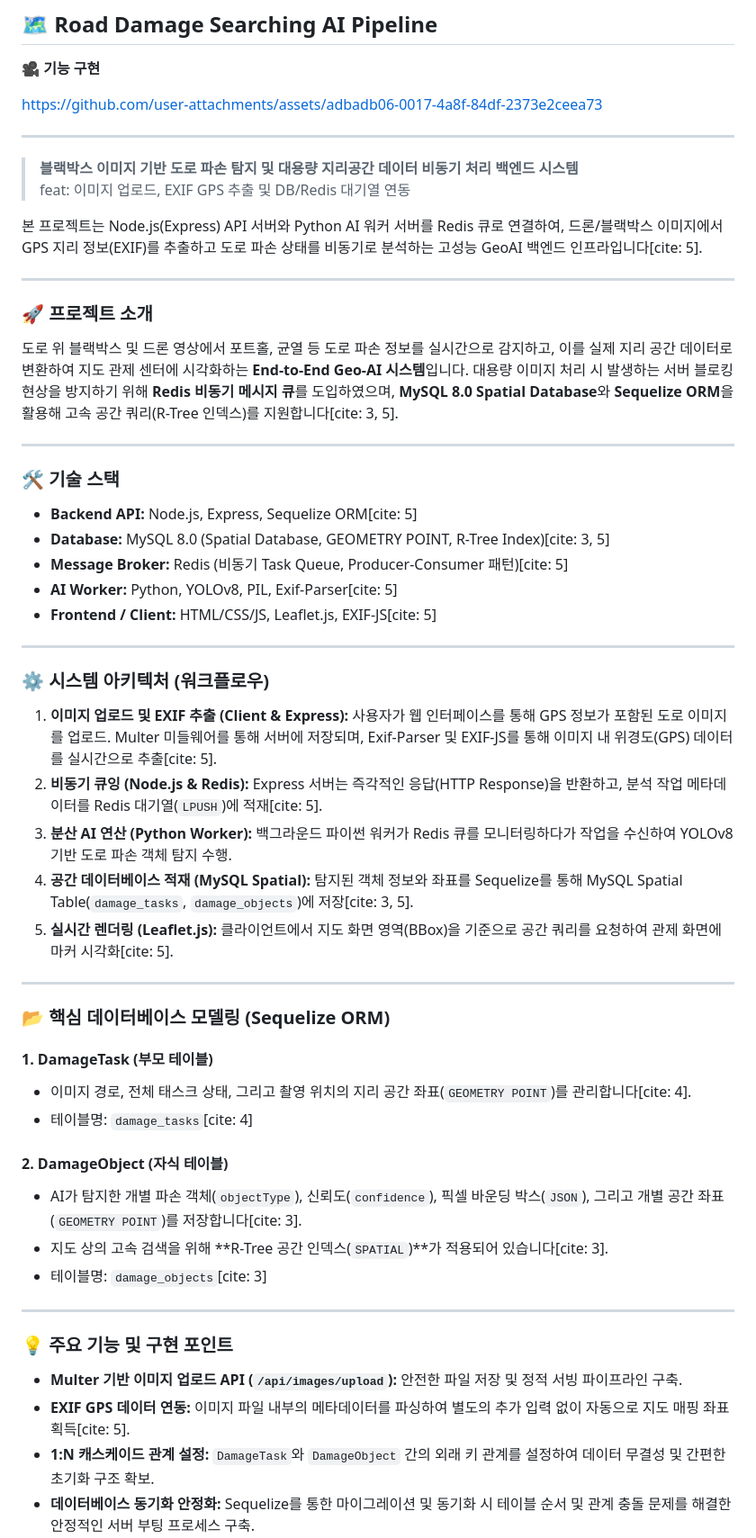
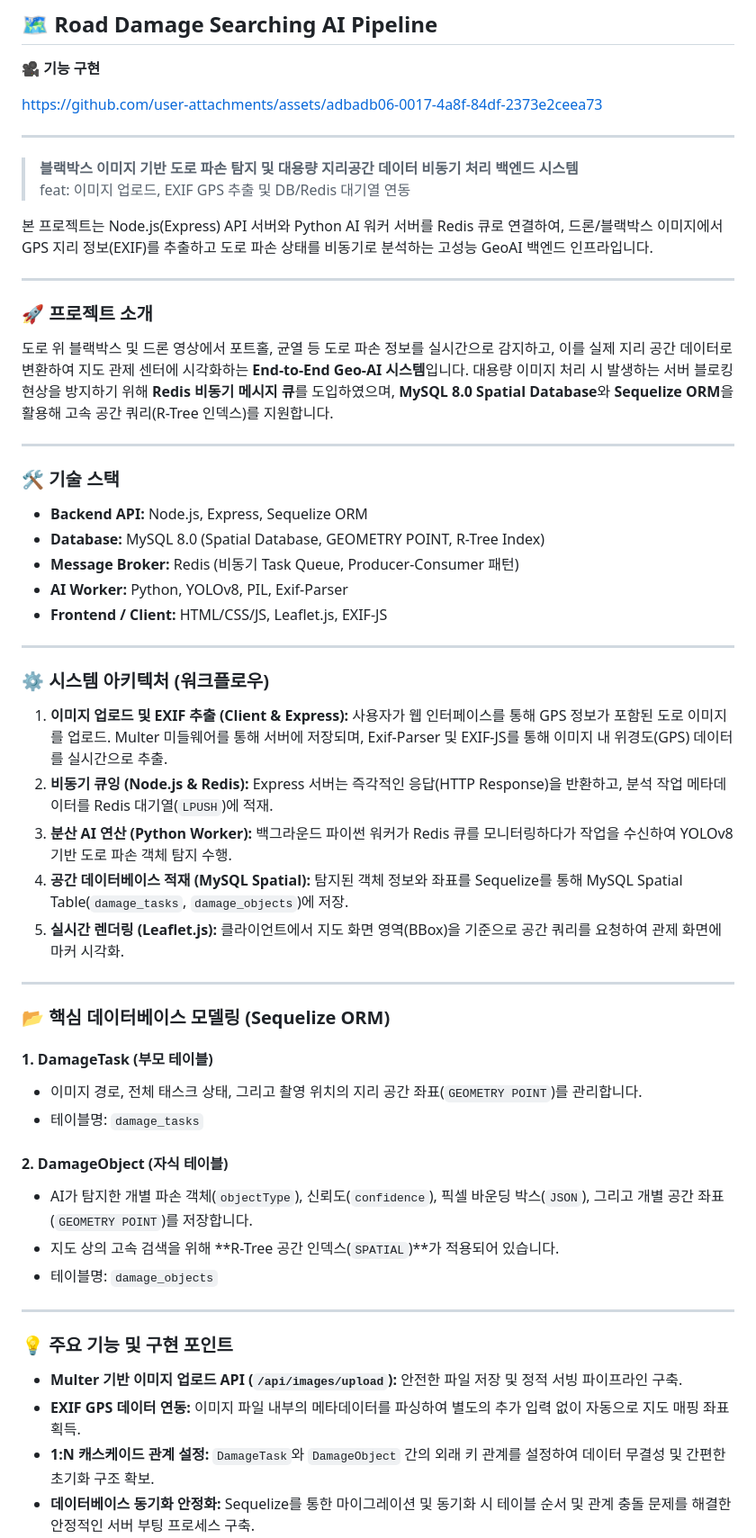
Before and after one commit to mic006016/geo-bbox-ai-pipeline, a Markdown page: README.md, the part around the change. Shown at 90% size. Drawn GitHub-style.

Commit message:
Refactor README for clarity and formatting
Removed unnecessary HTML entities and improved readability in the project description and technology stack sections.

```diff
--- a/README.md
+++ b/README.md
@@ -10,53 +10,53 @@ https://github.com/user-attachments/assets/adbadb06-0017-4a8f-84df-2373e2ceea73
 > <br>
 > feat: 이미지 업로드, EXIF GPS 추출 및 DB/Redis 대기열 연동
 
-본 프로젝트는 Node.js(Express) API 서버와 Python AI 워커 서버를 Redis 큐로 연결하여, 드론/블랙박스 이미지에서 GPS 지리 정보(EXIF)를 추출하고 도로 파손 상태를 비동기로 분석하는 고성능 GeoAI 백엔드 인프라입니다[cite: 5].
+본 프로젝트는 Node.js(Express) API 서버와 Python AI 워커 서버를 Redis 큐로 연결하여, 드론/블랙박스 이미지에서 GPS 지리 정보(EXIF)를 추출하고 도로 파손 상태를 비동기로 분석하는 고성능 GeoAI 백엔드 인프라입니다.
 
 ---
 
 ### 🚀 프로젝트 소개
 
 도로 위 블랙박스 및 드론 영상에서 포트홀, 균열 등 도로 파손 정보를 실시간으로 감지하고, 이를 실제 지리 공간 데이터로 변환하여 지도 관제 센터에 시각화하는 **End-to-End Geo-AI 시스템**입니다.
-대용량 이미지 처리 시 발생하는 서버 블로킹 현상을 방지하기 위해 **Redis 비동기 메시지 큐**를 도입하였으며, **MySQL 8.0 Spatial Database**와 **Sequelize ORM**을 활용해 고속 공간 쿼리(R-Tree 인덱스)를 지원합니다[cite: 3, 5].
+대용량 이미지 처리 시 발생하는 서버 블로킹 현상을 방지하기 위해 **Redis 비동기 메시지 큐**를 도입하였으며, **MySQL 8.0 Spatial Database**와 **Sequelize ORM**을 활용해 고속 공간 쿼리(R-Tree 인덱스)를 지원합니다.
 
 ---
 
 ### 🛠️ 기술 스택
 
-- **Backend API:** Node.js, Express, Sequelize ORM[cite: 5]
-- **Database:** MySQL 8.0 (Spatial Database, GEOMETRY POINT, R-Tree Index)[cite: 3, 5]
-- **Message Broker:** Redis (비동기 Task Queue, Producer-Consumer 패턴)[cite: 5]
-- **AI Worker:** Python, YOLOv8, PIL, Exif-Parser[cite: 5]
-- **Frontend / Client:** HTML/CSS/JS, Leaflet.js, EXIF-JS[cite: 5]
+- **Backend API:** Node.js, Express, Sequelize ORM
+- **Database:** MySQL 8.0 (Spatial Database, GEOMETRY POINT, R-Tree Index)
+- **Message Broker:** Redis (비동기 Task Queue, Producer-Consumer 패턴)
+- **AI Worker:** Python, YOLOv8, PIL, Exif-Parser
+- **Frontend / Client:** HTML/CSS/JS, Leaflet.js, EXIF-JS
 
 ---
 
 ### ⚙️ 시스템 아키텍처 (워크플로우)
 
-1. **이미지 업로드 및 EXIF 추출 (Client & Express):** 사용자가 웹 인터페이스를 통해 GPS 정보가 포함된 도로 이미지를 업로드. Multer 미들웨어를 통해 서버에 저장되며, Exif-Parser 및 EXIF-JS를 통해 이미지 내 위경도(GPS) 데이터를 실시간으로 추출[cite: 5].
-2. **비동기 큐잉 (Node.js & Redis):** Express 서버는 즉각적인 응답(HTTP Response)을 반환하고, 분석 작업 메타데이터를 Redis 대기열(`LPUSH`)에 적재[cite: 5].
+1. **이미지 업로드 및 EXIF 추출 (Client & Express):** 사용자가 웹 인터페이스를 통해 GPS 정보가 포함된 도로 이미지를 업로드. Multer 미들웨어를 통해 서버에 저장되며, Exif-Parser 및 EXIF-JS를 통해 이미지 내 위경도(GPS) 데이터를 실시간으로 추출.
+2. **비동기 큐잉 (Node.js & Redis):** Express 서버는 즉각적인 응답(HTTP Response)을 반환하고, 분석 작업 메타데이터를 Redis 대기열(`LPUSH`)에 적재.
 3. **분산 AI 연산 (Python Worker):** 백그라운드 파이썬 워커가 Redis 큐를 모니터링하다가 작업을 수신하여 YOLOv8 기반 도로 파손 객체 탐지 수행.
-4. **공간 데이터베이스 적재 (MySQL Spatial):** 탐지된 객체 정보와 좌표를 Sequelize를 통해 MySQL Spatial Table(`damage_tasks`, `damage_objects`)에 저장[cite: 3, 5].
-5. **실시간 렌더링 (Leaflet.js):** 클라이언트에서 지도 화면 영역(BBox)을 기준으로 공간 쿼리를 요청하여 관제 화면에 마커 시각화[cite: 5].
+4. **공간 데이터베이스 적재 (MySQL Spatial):** 탐지된 객체 정보와 좌표를 Sequelize를 통해 MySQL Spatial Table(`damage_tasks`, `damage_objects`)에 저장.
+5. **실시간 렌더링 (Leaflet.js):** 클라이언트에서 지도 화면 영역(BBox)을 기준으로 공간 쿼리를 요청하여 관제 화면에 마커 시각화.
 
 ---
 
 ### 📂 핵심 데이터베이스 모델링 (Sequelize ORM)
 
 #### 1. DamageTask (부모 테이블)
-- 이미지 경로, 전체 태스크 상태, 그리고 촬영 위치의 지리 공간 좌표(`GEOMETRY POINT`)를 관리합니다[cite: 4].
-- 테이블명: `damage_tasks`[cite: 4]
+- 이미지 경로, 전체 태스크 상태, 그리고 촬영 위치의 지리 공간 좌표(`GEOMETRY POINT`)를 관리합니다.
+- 테이블명: `damage_tasks`
 
 #### 2. DamageObject (자식 테이블)
-- AI가 탐지한 개별 파손 객체(`objectType`), 신뢰도(`confidence`), 픽셀 바운딩 박스(`JSON`), 그리고 개별 공간 좌표(`GEOMETRY POINT`)를 저장합니다[cite: 3].
-- 지도 상의 고속 검색을 위해 **R-Tree 공간 인덱스(`SPATIAL`)**가 적용되어 있습니다[cite: 3].
-- 테이블명: `damage_objects`[cite: 3]
+- AI가 탐지한 개별 파손 객체(`objectType`), 신뢰도(`confidence`), 픽셀 바운딩 박스(`JSON`), 그리고 개별 공간 좌표(`GEOMETRY POINT`)를 저장합니다.
+- 지도 상의 고속 검색을 위해 **R-Tree 공간 인덱스(`SPATIAL`)**가 적용되어 있습니다.
+- 테이블명: `damage_objects`
 
 ---
 
 ### 💡 주요 기능 및 구현 포인트
 
 - **Multer 기반 이미지 업로드 API (`/api/images/upload`):** 안전한 파일 저장 및 정적 서빙 파이프라인 구축.
-- **EXIF GPS 데이터 연동:** 이미지 파일 내부의 메타데이터를 파싱하여 별도의 추가 입력 없이 자동으로 지도 매핑 좌표 획득[cite: 5].
+- **EXIF GPS 데이터 연동:** 이미지 파일 내부의 메타데이터를 파싱하여 별도의 추가 입력 없이 자동으로 지도 매핑 좌표 획득.
 - **1:N 캐스케이드 관계 설정:** `DamageTask`와 `DamageObject` 간의 외래 키 관계를 설정하여 데이터 무결성 및 간편한 초기화 구조 확보.
 - **데이터베이스 동기화 안정화:** Sequelize를 통한 마이그레이션 및 동기화 시 테이블 순서 및 관계 충돌 문제를 해결한 안정적인 서버 부팅 프로세스 구축.
```
